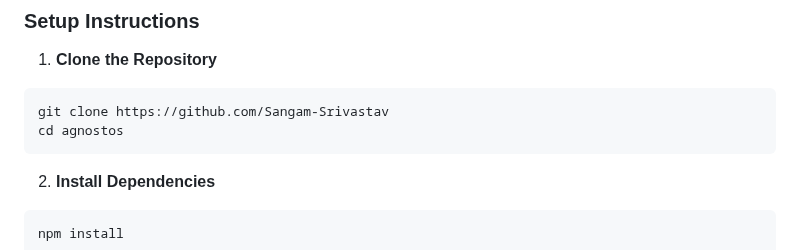
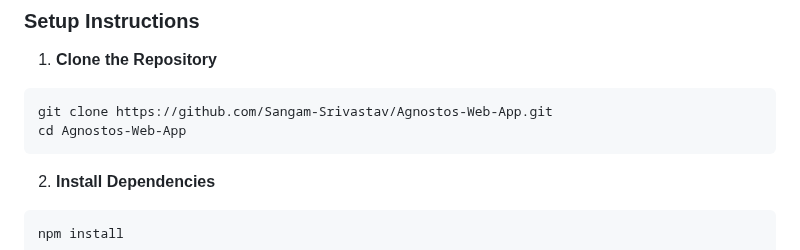
Before and after one commit to Sangam-Srivastav/Agnostos-Web-App, a Markdown page: README.md, the part around the change. Drawn GitHub-style.

````diff
--- a/README.md
+++ b/README.md
@@ -86,8 +86,8 @@ Once you enter the AGNOSTOS system, you become part of an anonymous network desi
 
 1. **Clone the Repository**
 ```bash
-git clone https://github.com/Sangam-Srivastav
-cd agnostos
+git clone https://github.com/Sangam-Srivastav/Agnostos-Web-App.git
+cd Agnostos-Web-App
 ```
 
 2. **Install Dependencies**
````
